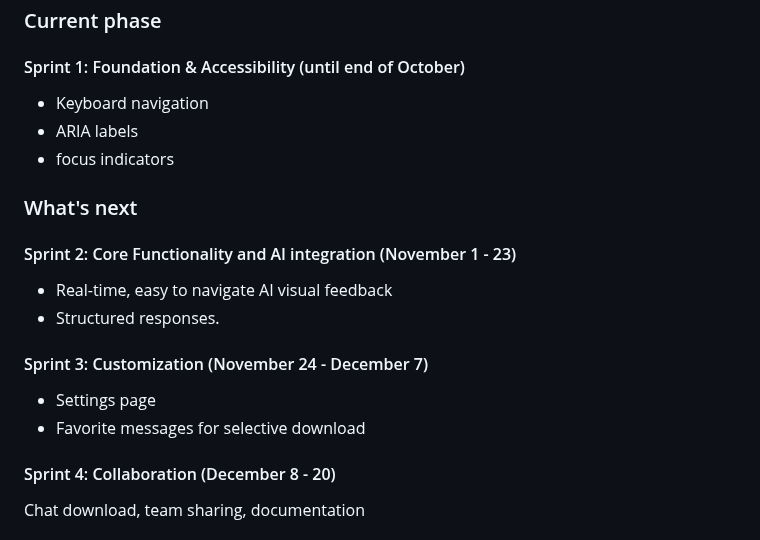
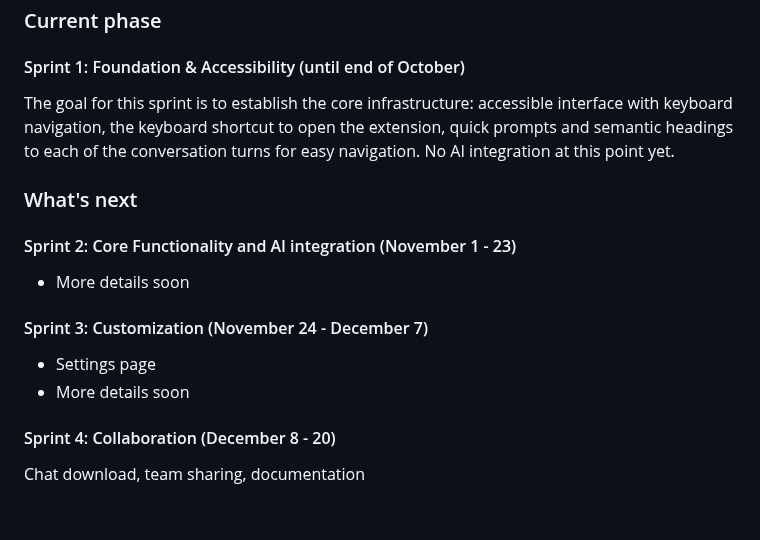
Before and after one commit to anil7863/sense-ui, a Markdown page: README.md, the part around the change. Rendered like a GitHub page.

Commit message:
Update README.md
Added a bit more information on what the 1st Sprint deliverable will be

```diff
--- a/README.md
+++ b/README.md
@@ -87,21 +87,18 @@ SenseUI is an open-source Chrome extension that gives blind and low-vision web d
 
 #### Sprint 1: Foundation & Accessibility (until end of October)
 
-- Keyboard navigation
-- ARIA labels
-- focus indicators
+The goal for this sprint is to establish the core infrastructure: accessible interface with keyboard navigation, the keyboard shortcut to open the extension, quick prompts and semantic headings to each of the conversation turns for easy navigation. No AI integration at this point yet.
 
 ### What's next
 
 #### Sprint 2: Core Functionality and AI integration (November 1 - 23)
 
-- Real-time, easy to navigate AI visual feedback
-- Structured responses.
+- More details soon
 
 #### Sprint 3: Customization (November 24 - December 7)
 
 - Settings page
-- Favorite messages for selective download
+- More details soon
 
 #### Sprint 4: Collaboration (December 8 - 20)
 
```
